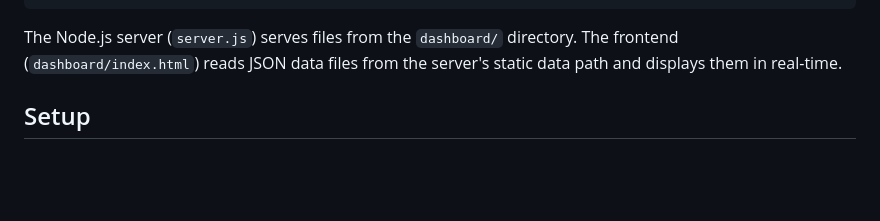
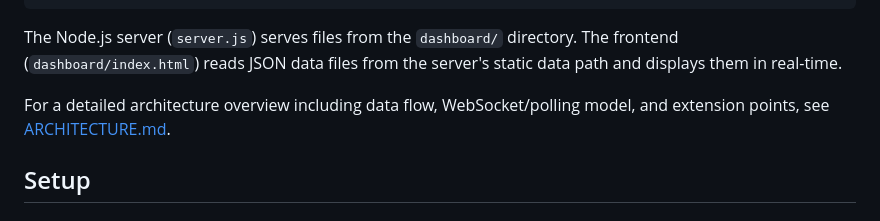
Before and after one commit to NOVA-Openclaw/nova-dashboard, a Markdown page: README.md, the part around the change. Rendered like a GitHub page; blank space fills up the shorter version.

Commit message:
docs: add ARCHITECTURE.md with data flow and WebSocket/polling model

````diff
--- a/README.md
+++ b/README.md
@@ -30,6 +30,8 @@ nova-dashboard/
 ```
 
 The Node.js server (`server.js`) serves files from the `dashboard/` directory. The frontend (`dashboard/index.html`) reads JSON data files from the server's static data path and displays them in real-time.
+
+For a detailed architecture overview including data flow, WebSocket/polling model, and extension points, see [ARCHITECTURE.md](ARCHITECTURE.md).
 
 ## Setup
 
````
Also changed, not shown: ARCHITECTURE.md (added, +218 -0 lines).
